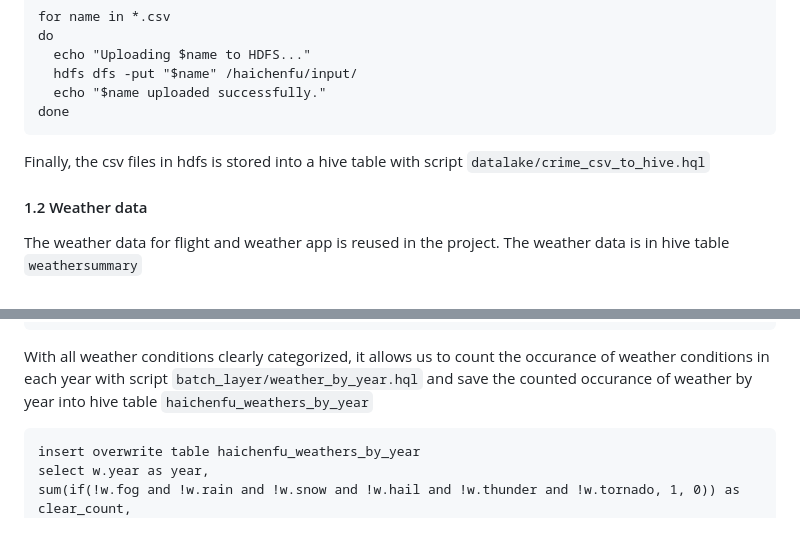
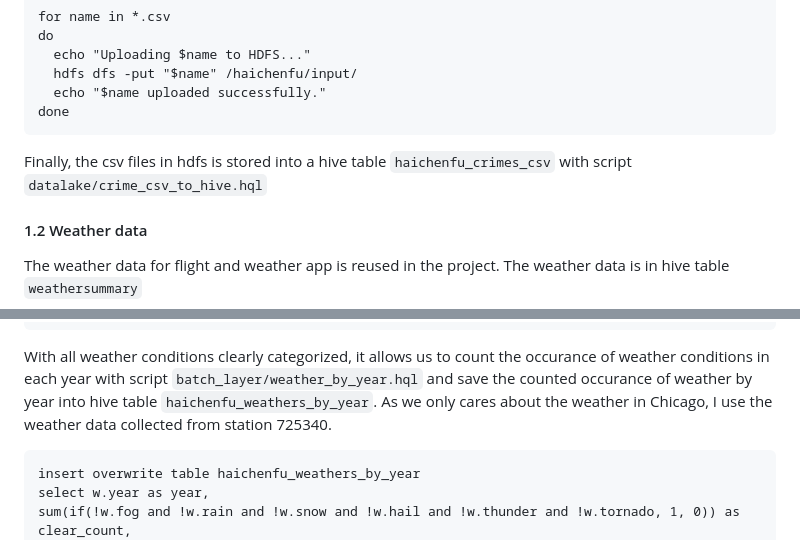
Before and after one commit to haichenfu/mpcs53014-proj, a Markdown page: README.md, 2 parts joined by grey strips. Drawn GitHub-style.

````diff
--- a/README.md
+++ b/README.md
@@ -30,7 +30,7 @@ do
   echo "$name uploaded successfully."
 done
 ```
-Finally, the csv files in hdfs is stored into a hive table with script `datalake/crime_csv_to_hive.hql`
+Finally, the csv files in hdfs is stored into a hive table `haichenfu_crimes_csv` with script `datalake/crime_csv_to_hive.hql`
 #### 1.2 Weather data
 The weather data for flight and weather app is reused in the project. The weather data is in hive table `weathersummary`
 ### Part2 Batch Layer
@@ -52,7 +52,7 @@ w.meantemperature as mean_temperature, w.meanvisibility as mean_visibility, w.me
   if (w.meantemperature >= 80, true, false) as temp_hot
 from weathersummary w;
 ```
-With all weather conditions clearly categorized, it allows us to count the occurance of weather conditions in each year with script `batch_layer/weather_by_year.hql` and save the counted occurance of weather by year into hive table `haichenfu_weathers_by_year`
+With all weather conditions clearly categorized, it allows us to count the occurance of weather conditions in each year with script `batch_layer/weather_by_year.hql` and save the counted occurance of weather by year into hive table `haichenfu_weathers_by_year`. As we only cares about the weather in Chicago, I use the weather data collected from station 725340.
 ```
 insert overwrite table haichenfu_weathers_by_year
 select w.year as year,
````
Also changed, not shown: other parts of README.md (+57 -0 lines).
